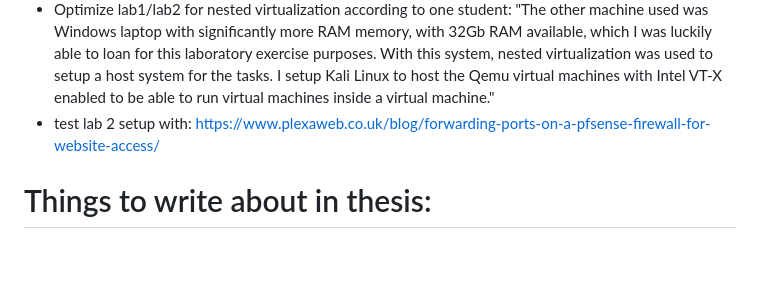
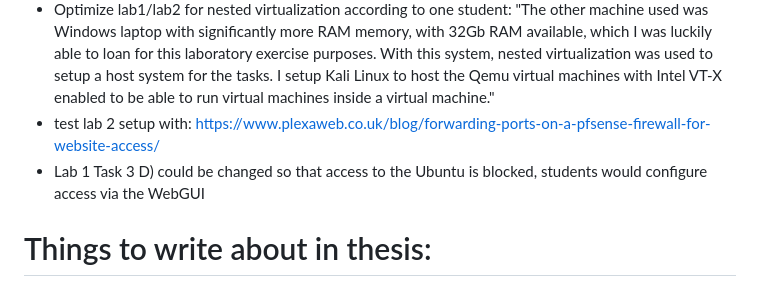
Before and after one commit to lsuutari19/master_thesis_stuff, a Markdown page: DIARY.md, the part around the change. GitHub-like rendering; blank space fills up the shorter version.

```diff
--- a/DIARY.md
+++ b/DIARY.md
@@ -416,7 +416,7 @@ Certmitm task with VM and raspberry pi
 - Optimize lab1/lab2 for nested virtualization according to one student:
 "The other machine used was Windows laptop with significantly more RAM memory, with 32Gb RAM available, which I was luckily able to loan for this laboratory exercise purposes. With this system, nested virtualization was used to setup a host system for the tasks. I setup Kali Linux to host the Qemu virtual machines with Intel VT-X enabled to be able to run virtual machines inside a virtual machine."
 - test lab 2 setup with: https://www.plexaweb.co.uk/blog/forwarding-ports-on-a-pfsense-firewall-for-website-access/
-
+- Lab 1 Task 3 D) could be changed so that access to the Ubuntu is blocked, students would configure access via the WebGUI
 
 # Things to write about in thesis:
 - pfsense vs opnsense
```
